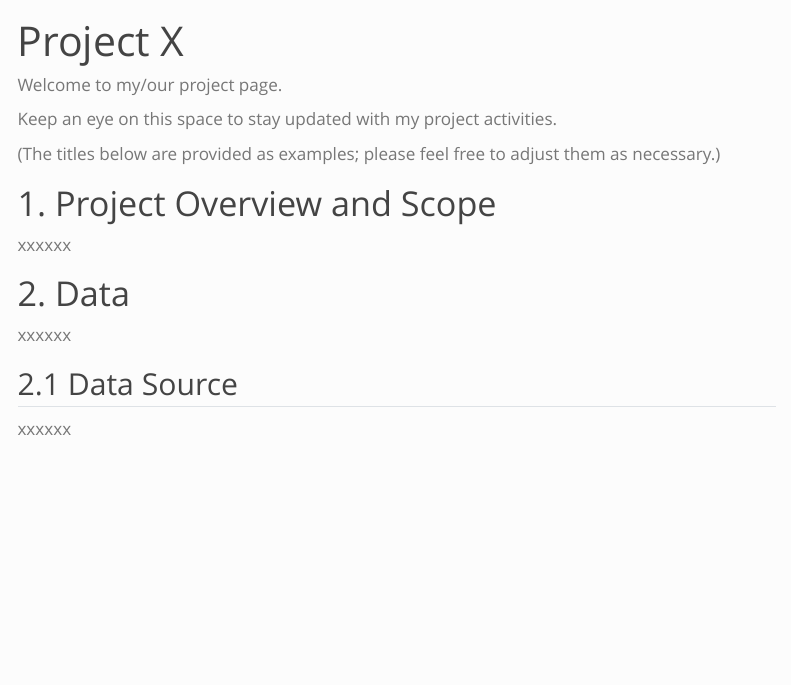
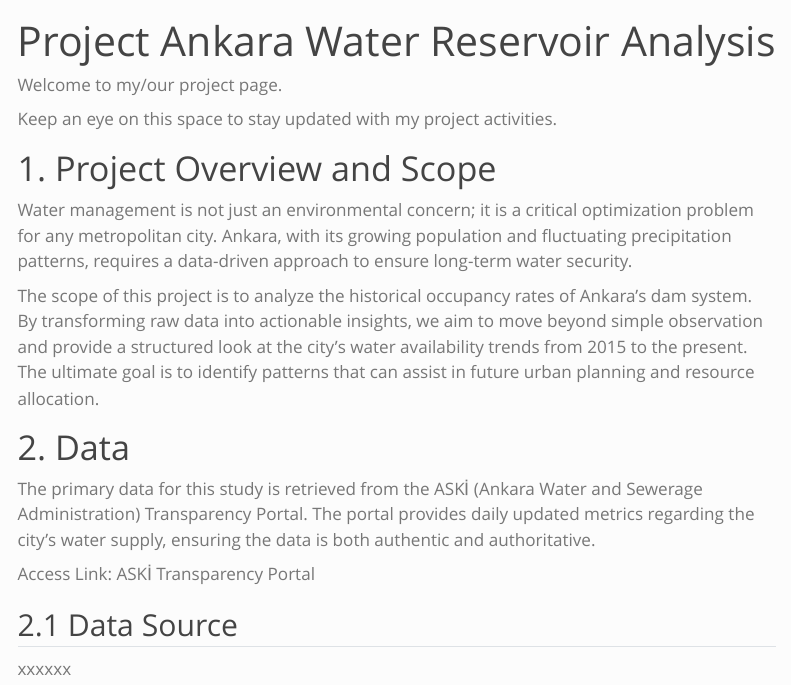
Before and after one commit to emu-hacettepe-analytics/emu660-spring2026-pinarkayatopal, a Quarto document (project.qmd): the page in a window 1100 px wide, from its top. Rendered offline with R 4.5, knitr and Pandoc in place of Quarto, with nearby package versions; menus at the side of the page are left out.

Commit message:
Update project.qmd

```diff
--- a/project.qmd
+++ b/project.qmd
@@ -1,20 +1,23 @@
 ---
-title: "Project X"
+title: "Project Ankara Water Reservoir Analysis"
 ---
 
 Welcome to my/our project page.
 
 Keep an eye on this space to stay updated with my project activities.
 
-(The titles below are provided as examples; please feel free to adjust them as necessary.)
 
 # 1. Project Overview and Scope
 
-xxxxxx
+Water management is not just an environmental concern; it is a critical optimization problem for any metropolitan city. Ankara, with its growing population and fluctuating precipitation patterns, requires a data-driven approach to ensure long-term water security.
+
+The scope of this project is to analyze the historical occupancy rates of Ankara’s dam system. By transforming raw data into actionable insights, we aim to move beyond simple observation and provide a structured look at the city's water availability trends from 2015 to the present. The ultimate goal is to identify patterns that can assist in future urban planning and resource allocation.
 
 # 2. Data
 
-xxxxxx
+The primary data for this study is retrieved from the ASKİ (Ankara Water and Sewerage Administration) Transparency Portal. The portal provides daily updated metrics regarding the city's water supply, ensuring the data is both authentic and authoritative.
+
+Access Link: ASKİ Transparency Portal
 
 ## 2.1 Data Source
 
```
